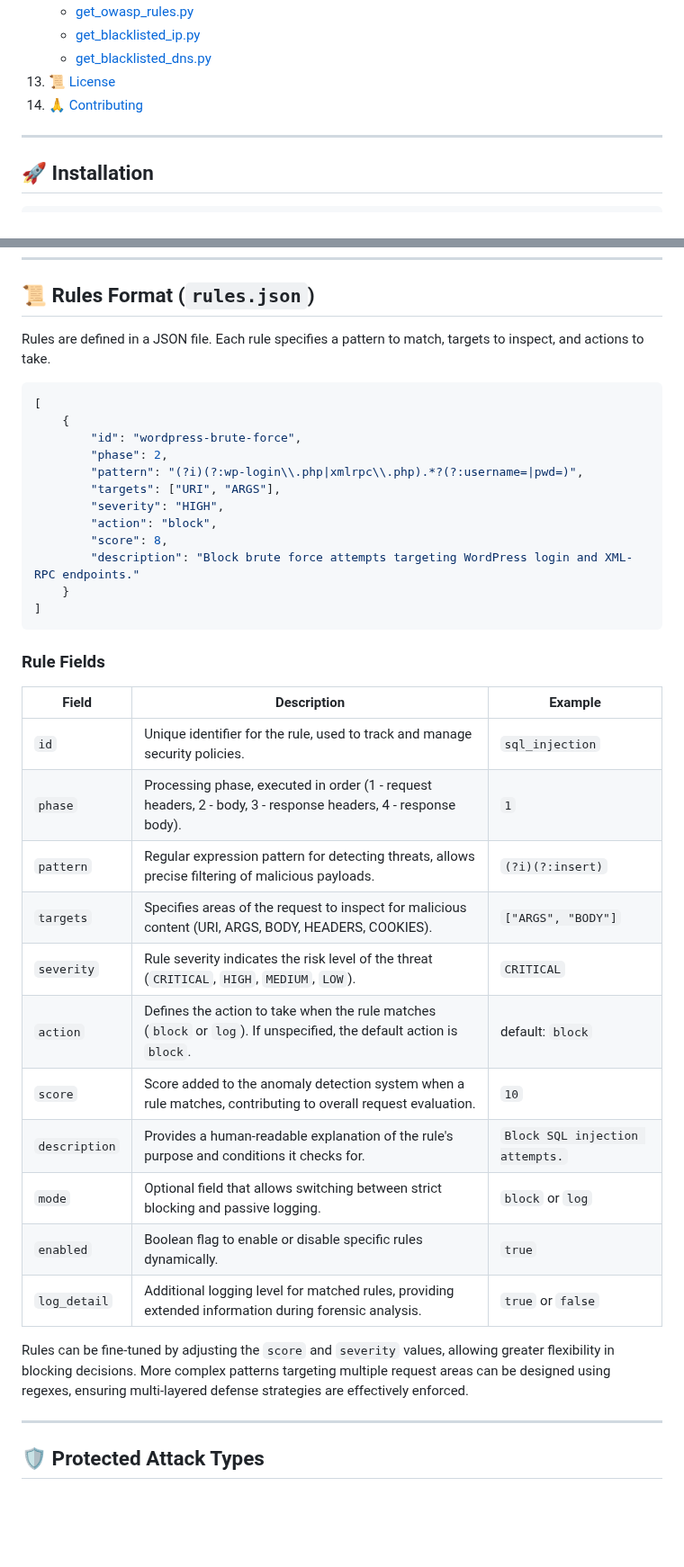
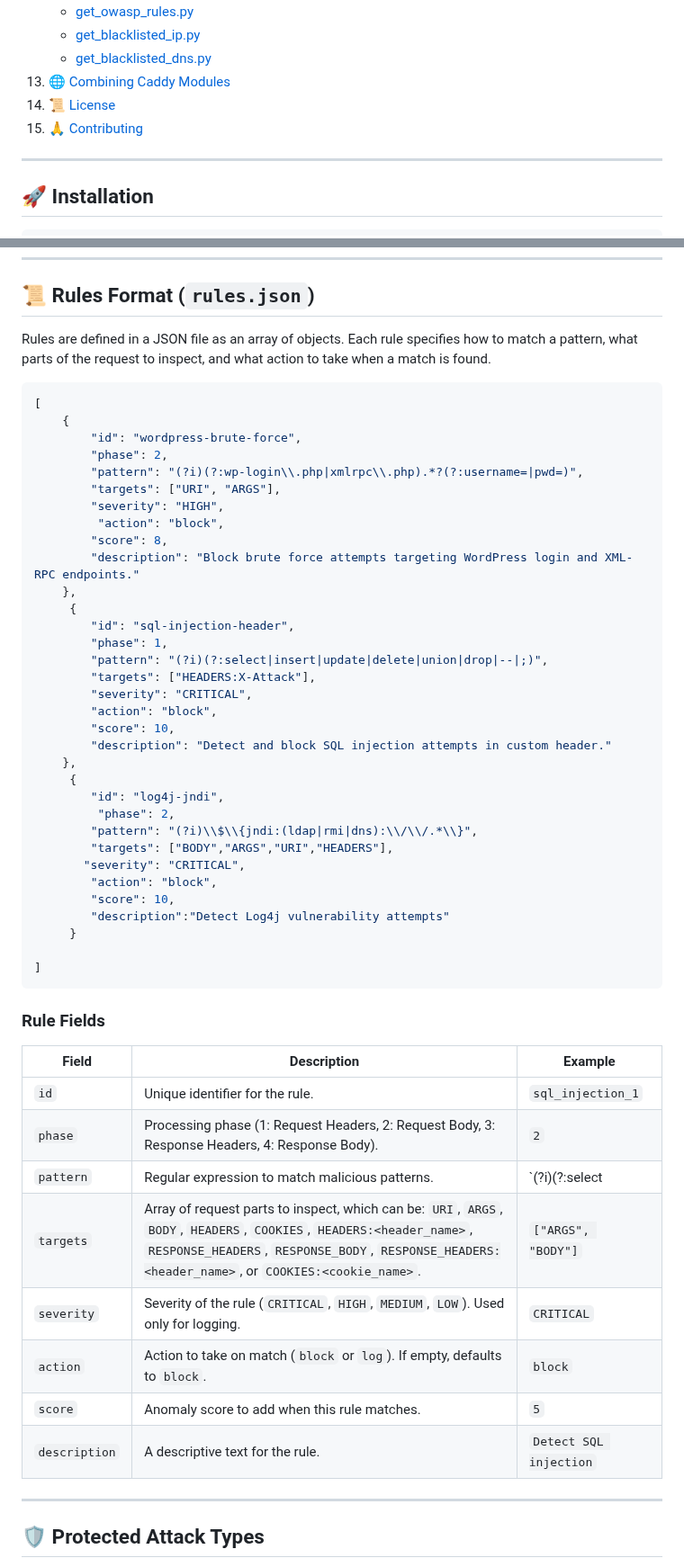
Before and after one commit to limitcool/caddy-waf, a Markdown page: README.md, 2 parts joined by grey strips. Shown at 90% size. GitHub-like rendering; blank space fills up the shorter version.

````diff
--- a/README.md
+++ b/README.md
@@ -59,9 +64,9 @@ INFO	WAF middleware provisioned successfully
     * [get_owasp_rules.py](#get_owasp_rulespy)
     * [get_blacklisted_ip.py](#get_blacklisted_ippy)
     * [get_blacklisted_dns.py](#get_blacklisted_dnspy)
-13. [📜 License](#-license)
-14. [🙏 Contributing](#-contributing)
-
+13. [🌐 Combining Caddy Modules](#-combining-caddy-modules-for-enhanced-security)
+14. [📜 License](#-license)
+15. [🙏 Contributing](#-contributing)
 
 ---
 
@@ -182,7 +195,7 @@ caddy fmt --overwrite
 
 ## 📜 Rules Format (`rules.json`)
 
-Rules are defined in a JSON file. Each rule specifies a pattern to match, targets to inspect, and actions to take.
+Rules are defined in a JSON file as an array of objects. Each rule specifies how to match a pattern, what parts of the request to inspect, and what action to take when a match is found.
 
 ```json
 [
@@ -192,32 +205,46 @@ Rules are defined in a JSON file. Each rule specifies a pattern to match, target
         "pattern": "(?i)(?:wp-login\\.php|xmlrpc\\.php).*?(?:username=|pwd=)",
         "targets": ["URI", "ARGS"],
         "severity": "HIGH",
-        "action": "block",
+         "action": "block",
         "score": 8,
         "description": "Block brute force attempts targeting WordPress login and XML-RPC endpoints."
-    }
+    },
+     {
+        "id": "sql-injection-header",
+        "phase": 1,
+        "pattern": "(?i)(?:select|insert|update|delete|union|drop|--|;)",
+        "targets": ["HEADERS:X-Attack"],
+        "severity": "CRITICAL",
+        "action": "block",
+        "score": 10,
+        "description": "Detect and block SQL injection attempts in custom header."
+    },
+     {
+        "id": "log4j-jndi",
+         "phase": 2,
+        "pattern": "(?i)\\$\\{jndi:(ldap|rmi|dns):\\/\\/.*\\}",
+        "targets": ["BODY","ARGS","URI","HEADERS"],
+       "severity": "CRITICAL",
+        "action": "block",
+        "score": 10,
+        "description":"Detect Log4j vulnerability attempts"
+     }
+
 ]
 ```
 
 ### Rule Fields
 
-| Field          | Description                                                             | Example                               |
-|----------------|-------------------------------------------------------------------------|---------------------------------------|
-| `id`           | Unique identifier for the rule, used to track and manage security policies.| `sql_injection`                       |
-| `phase`        | Processing phase, executed in order (1 - request headers, 2 - body, 3 - response headers, 4 - response body).| `1`                                   |
-| `pattern`      | Regular expression pattern for detecting threats, allows precise filtering of malicious payloads. | `(?i)(?:insert)`                  |
-| `targets`      | Specifies areas of the request to inspect for malicious content (URI, ARGS, BODY, HEADERS, COOKIES). | `["ARGS", "BODY"]`                    |
-| `severity`     | Rule severity indicates the risk level of the threat (`CRITICAL`, `HIGH`, `MEDIUM`, `LOW`). | `CRITICAL`                                |
-| `action`       | Defines the action to take when the rule matches (`block` or `log`). If unspecified, the default action is `block`. | default: `block`               |
-| `score`        | Score added to the anomaly detection system when a rule matches, contributing to overall request evaluation.| `10`                                  |
-| `description`  | Provides a human-readable explanation of the rule's purpose and conditions it checks for. | `Block SQL injection attempts.`       |
-| `mode`         | Optional field that allows switching between strict blocking and passive logging. | `block` or `log`                        |
-| `enabled`      | Boolean flag to enable or disable specific rules dynamically.              | `true`                                 |
-| `log_detail`   | Additional logging level for matched rules, providing extended information during forensic analysis. | `true` or `false`                      |
-
-Rules can be fine-tuned by adjusting the `score` and `severity` values, allowing greater flexibility in blocking decisions. More complex patterns targeting multiple request areas can be designed using regexes, ensuring multi-layered defense strategies are effectively enforced.
-
-
+| Field        | Description                                                                           | Example                                |
+|--------------|---------------------------------------------------------------------------------------|----------------------------------------|
+| `id`         | Unique identifier for the rule.                                                      | `sql_injection_1`                      |
+| `phase`      | Processing phase (1: Request Headers, 2: Request Body, 3: Response Headers, 4: Response Body).| `2`                                    |
+| `pattern`    | Regular expression to match malicious patterns.                                      | `(?i)(?:select|insert|update)`        |
+| `targets`    | Array of request parts to inspect, which can be: `URI`, `ARGS`, `BODY`, `HEADERS`, `COOKIES`, `HEADERS:<header_name>`,  `RESPONSE_HEADERS`, `RESPONSE_BODY`, `RESPONSE_HEADERS:<header_name>`, or `COOKIES:<cookie_name>`.| `["ARGS", "BODY"]`                     |
+| `severity`   | Severity of the rule (`CRITICAL`, `HIGH`, `MEDIUM`, `LOW`).  Used only for logging.        | `CRITICAL`                             |
+| `action`     | Action to take on match (`block` or `log`). If empty, defaults to `block`.            | `block`                                |
+| `score`      | Anomaly score to add when this rule matches.                                        | `5`                                    |
+| `description`| A descriptive text for the rule.                                                      | `Detect SQL injection`                 |
 
 ---
 
````
Also changed, not shown: other parts of README.md (+120 -231 lines).
